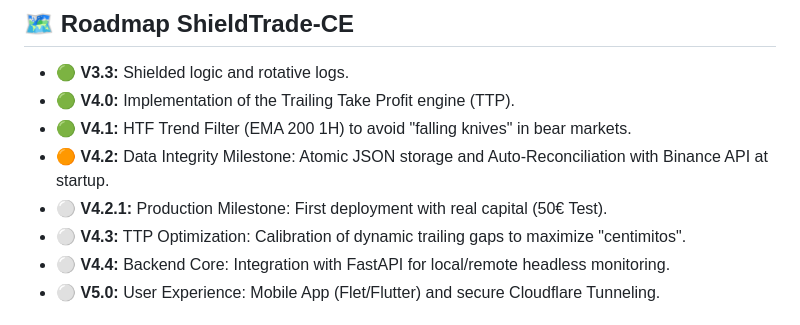
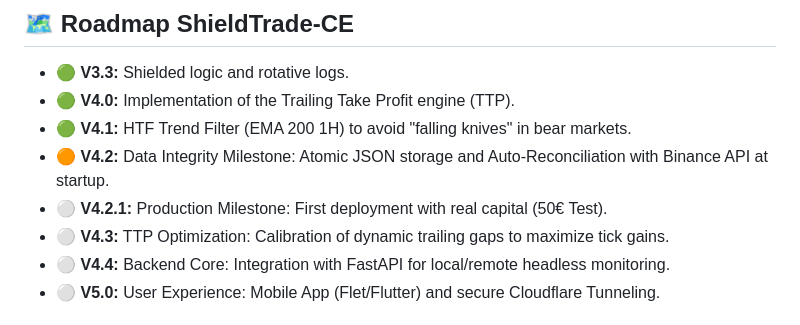
Before and after one commit to TnTivanTnT/ShieldTrade-CE, a Markdown page: README.md, the part around the change. GitHub-like rendering.

Commit message:
Update readme description for TTP optimization

```diff
--- a/README.md
+++ b/README.md
@@ -53,7 +53,7 @@ The system consists of two main components:
 - 🟢 **V4.1:** HTF Trend Filter (EMA 200 1H) to avoid "falling knives" in bear markets.
 - 🟠 **V4.2:** Data Integrity Milestone: Atomic JSON storage and Auto-Reconciliation with Binance API at startup.
 - ⚪ **V4.2.1:** Production Milestone: First deployment with real capital (50€ Test).
-- ⚪ **V4.3:** TTP Optimization: Calibration of dynamic trailing gaps to maximize "centimitos".
+- ⚪ **V4.3:** TTP Optimization: Calibration of dynamic trailing gaps to maximize tick gains.
 - ⚪ **V4.4:** Backend Core: Integration with FastAPI for local/remote headless monitoring.
 - ⚪ **V5.0:** User Experience: Mobile App (Flet/Flutter) and secure Cloudflare Tunneling.
 
```
